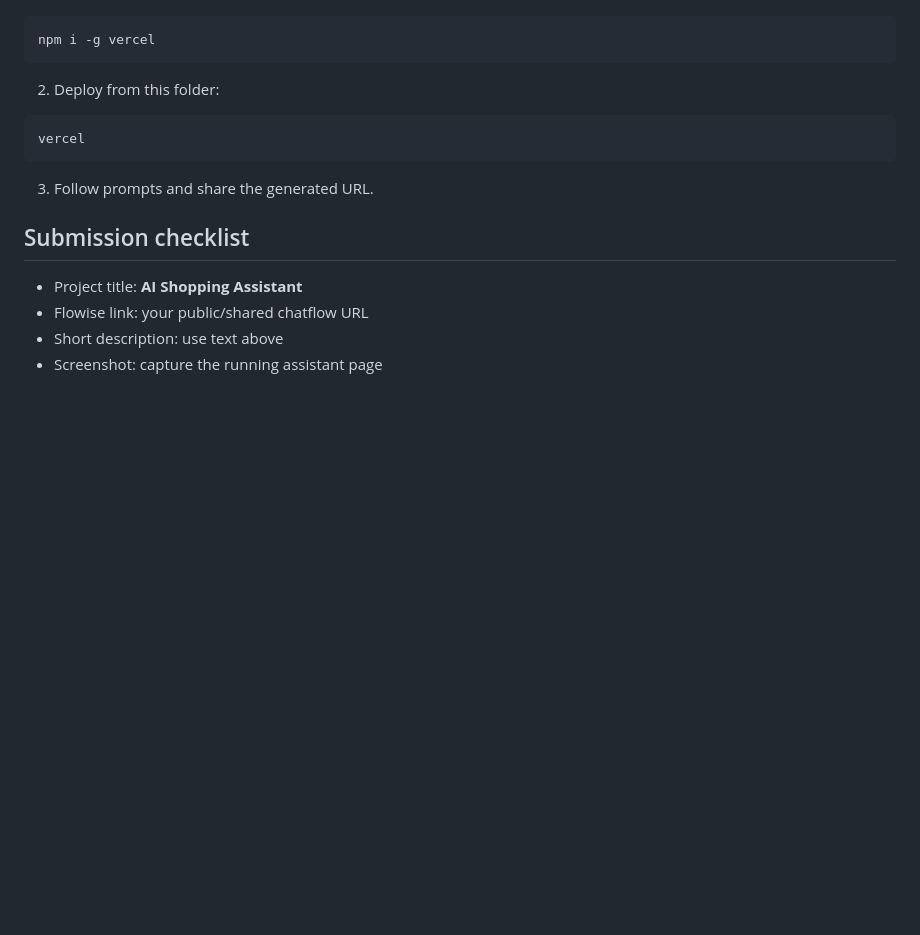
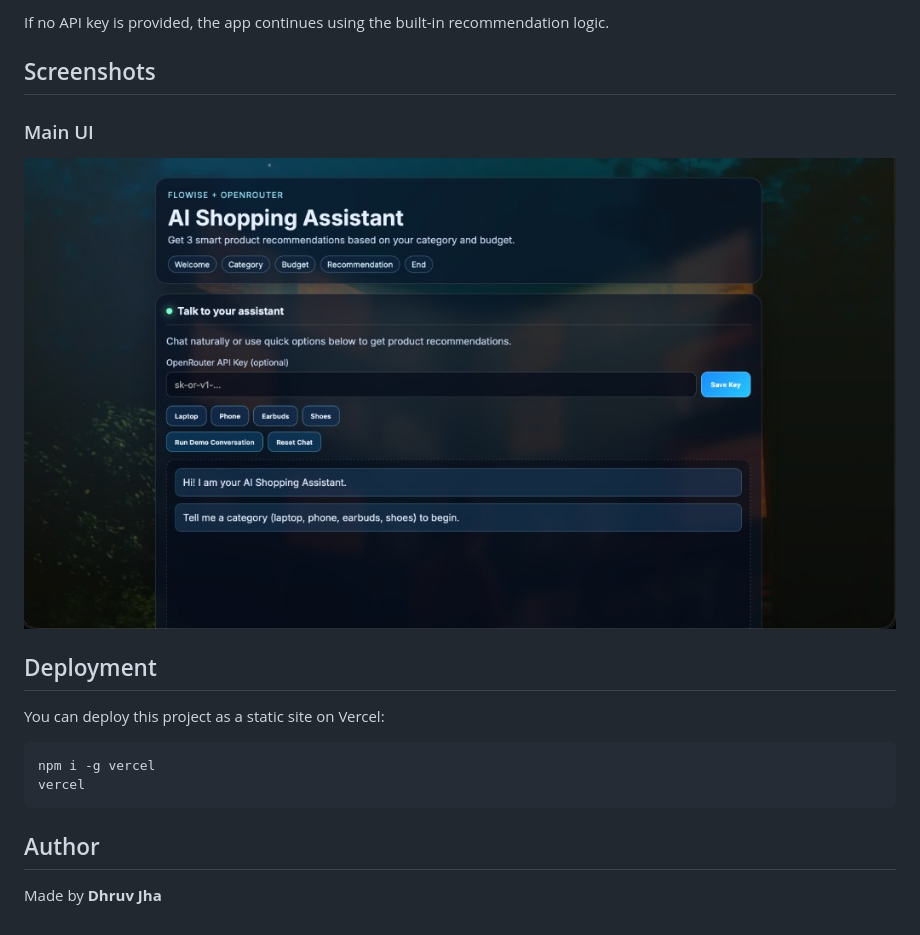
Before and after one commit to jdhruv555/ai_shopping_assistant, a Markdown page: README.md, the part around one of its changes. GitHub-like rendering; pictures changed too: assets/screenshots/ui-home.png (added); blank space fills up the shorter version.

````diff
--- a/README.md
+++ b/README.md
@@ -54,18 +70,20 @@ Then open `http://localhost:8080`.
+If no API key is provided, the app continues using the built-in recommendation logic.
+
+## Screenshots
+
+### Main UI
+
+![AI Shopping Assistant UI](./assets/screenshots/ui-home.png)
+
+## Deployment
+
+You can deploy this project as a static site on Vercel:
 
 ```bash
 npm i -g vercel
-```
-
-2. Deploy from this folder:
-
-```bash
 vercel
 ```
 
-3. Follow prompts and share the generated URL.
+## Author
 
-## Submission checklist
-- Project title: **AI Shopping Assistant**
-- Flowise link: your public/shared chatflow URL
-- Short description: use text above
-- Screenshot: capture the running assistant page
+Made by **Dhruv Jha**
````
Also changed, not shown: other parts of README.md (+51 -35 lines), 1 other file.
